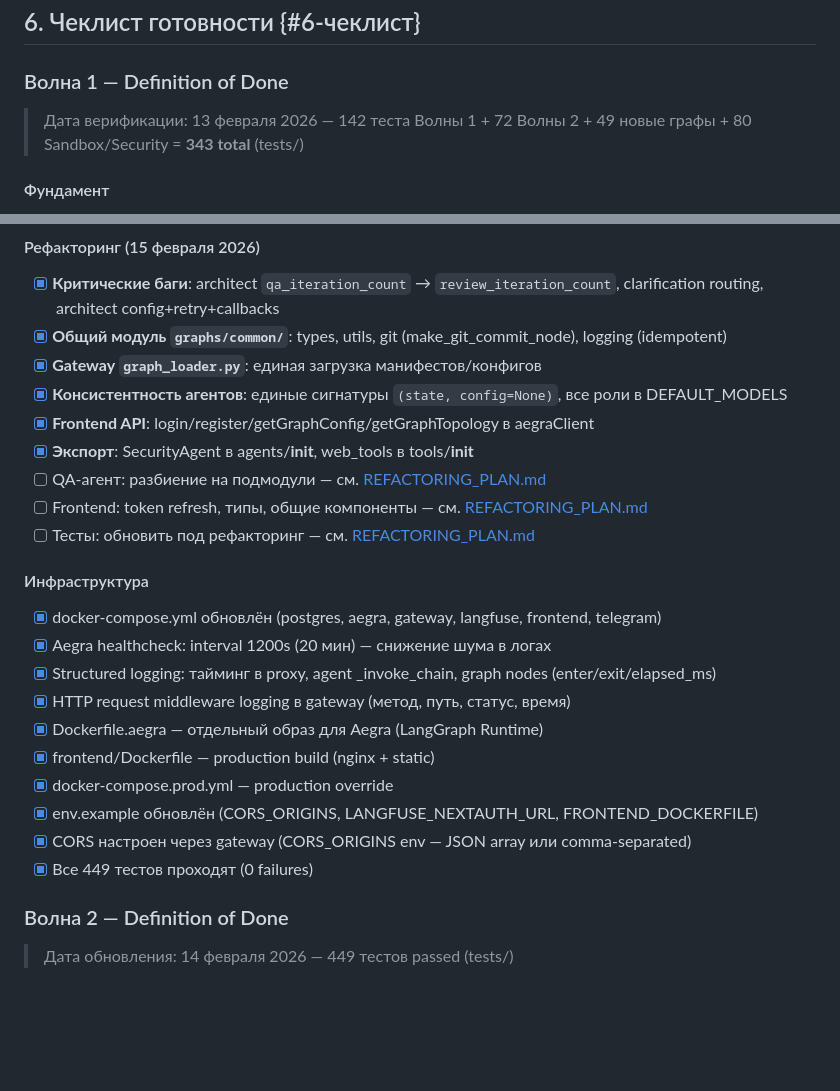
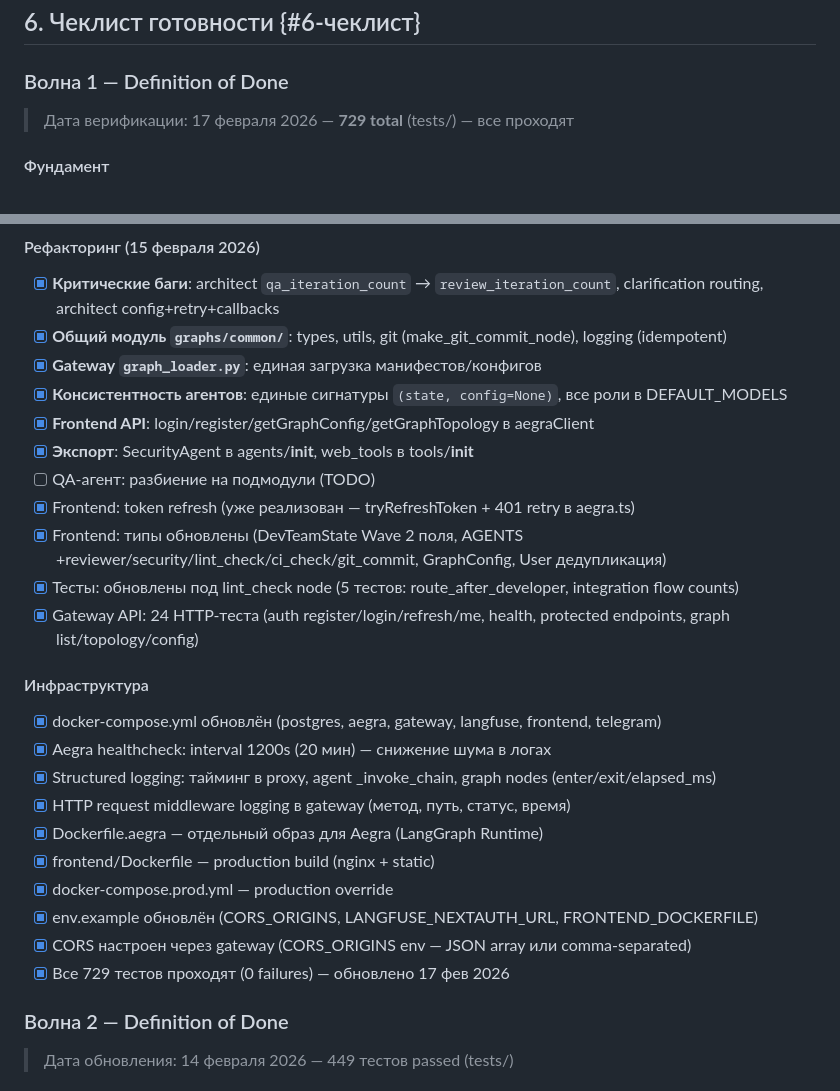
Before and after one commit to Isqander/AI-crew, a Markdown page: docs/IMPLEMENTATION_PLAN.md, 2 parts joined by grey strips. GitHub-like rendering; blank space fills up the shorter version.

Commit message:
Update implementation plan with verification date and test counts
- Revised the verification date for Wave 1 to February 17, 2026, with a total of 729 tests passing.
- Marked several frontend and testing tasks as completed, including token refresh implementation and updates to test structures.
- Added new tasks for QA agent modularization and frontend component updates as TODOs.
- Updated infrastructure documentation to reflect the latest changes in test counts and configurations.

```diff
--- a/docs/IMPLEMENTATION_PLAN.md
+++ b/docs/IMPLEMENTATION_PLAN.md
@@ -1752,7 +1752,7 @@ jobs:
 
 ### Волна 1 — Definition of Done
 
-> Дата верификации: 13 февраля 2026 — 142 теста Волны 1 + 72 Волны 2 + 49 новые графы + 80 Sandbox/Security = **343 total** (tests/)
+> Дата верификации: 17 февраля 2026 — **729 total** (tests/) — все проходят
 
 #### Фундамент
 - [x] structlog: все модули переведены, LOCAL/PRODUCTION форматы (включая github.py)
@@ -1796,9 +1796,11 @@ jobs:
 - [x] **Консистентность агентов**: единые сигнатуры `(state, config=None)`, все роли в DEFAULT_MODELS
 - [x] **Frontend API**: login/register/getGraphConfig/getGraphTopology в aegraClient
 - [x] **Экспорт**: SecurityAgent в agents/__init__, web_tools в tools/__init__
-- [ ] QA-агент: разбиение на подмодули — см. [REFACTORING_PLAN.md](REFACTORING_PLAN.md)
-- [ ] Frontend: token refresh, типы, общие компоненты — см. [REFACTORING_PLAN.md](REFACTORING_PLAN.md)
-- [ ] Тесты: обновить под рефакторинг — см. [REFACTORING_PLAN.md](REFACTORING_PLAN.md)
+- [ ] QA-агент: разбиение на подмодули (TODO)
+- [x] Frontend: token refresh (уже реализован — tryRefreshToken + 401 retry в aegra.ts)
+- [x] Frontend: типы обновлены (DevTeamState Wave 2 поля, AGENTS +reviewer/security/lint_check/ci_check/git_commit, GraphConfig, User дедупликация)
+- [x] Тесты: обновлены под lint_check node (5 тестов: route_after_developer, integration flow counts)
+- [x] Gateway API: 24 HTTP-теста (auth register/login/refresh/me, health, protected endpoints, graph list/topology/config)
 
 #### Инфраструктура
 - [x] docker-compose.yml обновлён (postgres, aegra, gateway, langfuse, frontend, telegram)
@@ -1810,7 +1812,7 @@ jobs:
 - [x] docker-compose.prod.yml — production override
 - [x] env.example обновлён (CORS_ORIGINS, LANGFUSE_NEXTAUTH_URL, FRONTEND_DOCKERFILE)
 - [x] CORS настроен через gateway (CORS_ORIGINS env — JSON array или comma-separated)
-- [x] Все 449 тестов проходят (0 failures)
+- [x] Все 729 тестов проходят (0 failures) — обновлено 17 фев 2026
 
 ### Волна 2 — Definition of Done
 
```
